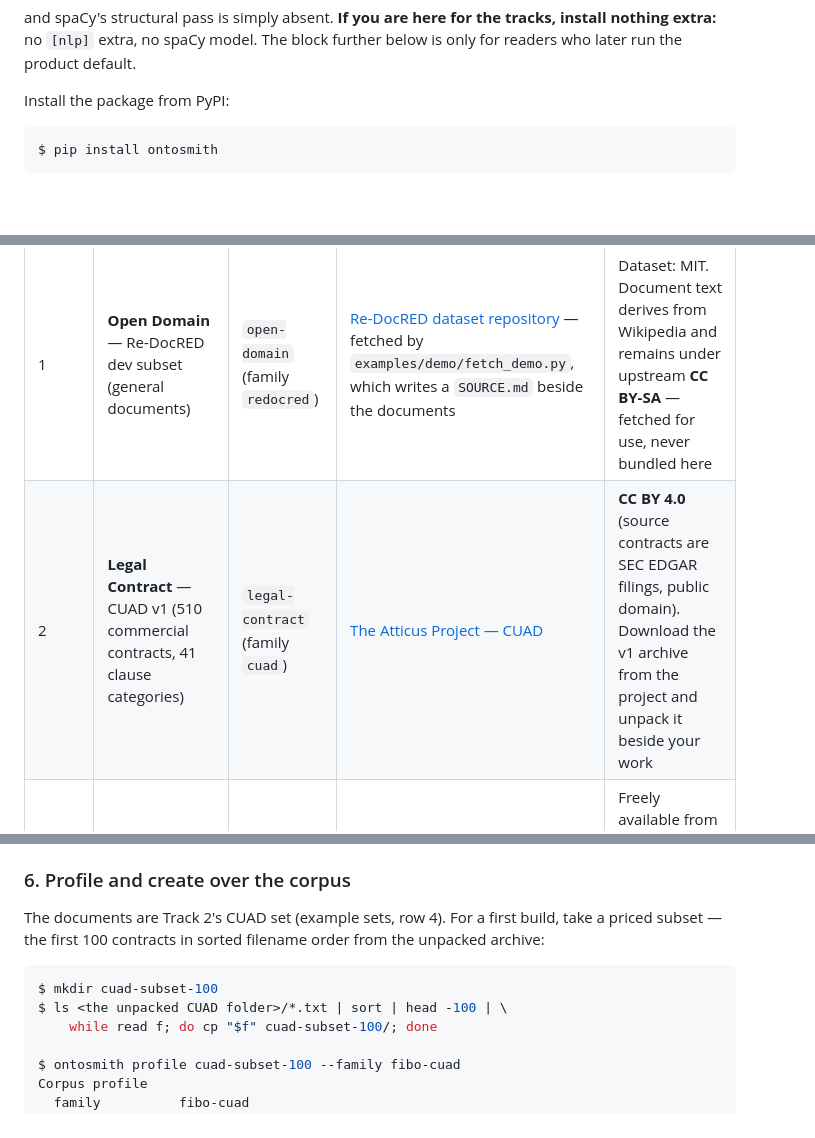
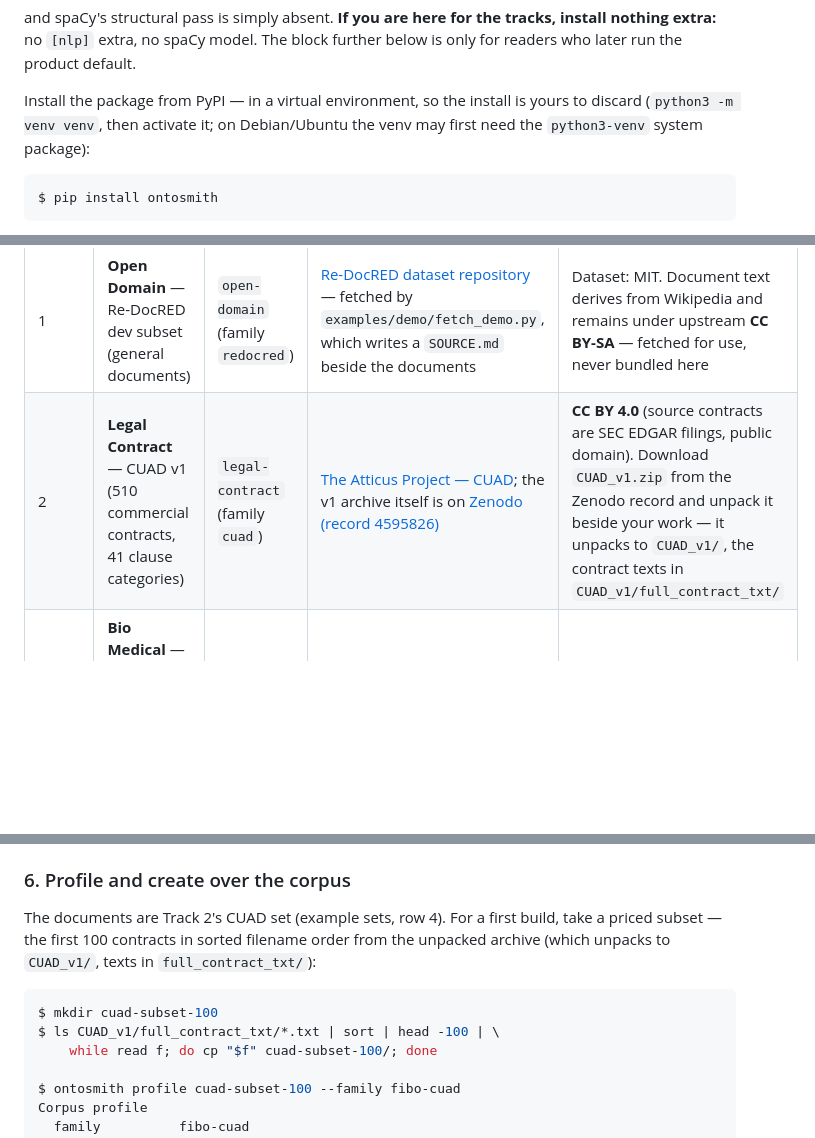
Before and after one commit to Dongbumlee/ontosmith, a Markdown page: docs/hands-on.md, 3 parts joined by grey strips. Rendered like a GitHub page; blank space fills up the shorter version.

Commit message:
Hands-on: VM-gate fixes — CUAD's archive is on Zenodo; venv note
Gate finds from the sdlc-testbox first-time-user run:
(1) Example-sets row 2 sent readers to the Atticus
GitHub repo for the CUAD archive, but the archive is
not in the repo — it lives on Zenodo (record 4595826;
gate verified size + md5 and reproduced the guide's
profile hash b54c32666bb16ea7 exactly from it). Row 2
now names Zenodo and the unpack layout, and Track 4
S6's subset command uses the real path
CUAD_v1/full_contract_txt/. (2) The install step now
recommends a virtual environment, with the
python3-venv package note a stock Debian/Ubuntu image
needs first.

````diff
--- a/docs/hands-on.md
+++ b/docs/hands-on.md
@@ -88,7 +88,11 @@ no `[nlp]` extra, no spaCy model. The block further
 below is only for readers who later run the product
 default.
 
-Install the package from PyPI:
+Install the package from PyPI — in a virtual
+environment, so the install is yours to discard
+(`python3 -m venv venv`, then activate it; on
+Debian/Ubuntu the venv may first need the
+`python3-venv` system package):
 
 ```console
 $ pip install ontosmith
@@ -164,7 +168,7 @@ repository bundles no dataset text):
 | Order | Set | Pack | Source | License / terms |
 |---|---|---|---|---|
 | 1 | **Open Domain** — Re-DocRED dev subset (general documents) | `open-domain` (family `redocred`) | [Re-DocRED dataset repository](https://raw.githubusercontent.com/tonytan48/Re-DocRED/main/data/dev_revised.json) — fetched by `examples/demo/fetch_demo.py`, which writes a `SOURCE.md` beside the documents | Dataset: MIT. Document text derives from Wikipedia and remains under upstream **CC BY-SA** — fetched for use, never bundled here |
-| 2 | **Legal Contract** — CUAD v1 (510 commercial contracts, 41 clause categories) | `legal-contract` (family `cuad`) | [The Atticus Project — CUAD](https://github.com/TheAtticusProject/cuad) | **CC BY 4.0** (source contracts are SEC EDGAR filings, public domain). Download the v1 archive from the project and unpack it beside your work |
+| 2 | **Legal Contract** — CUAD v1 (510 commercial contracts, 41 clause categories) | `legal-contract` (family `cuad`) | [The Atticus Project — CUAD](https://github.com/TheAtticusProject/cuad); the v1 archive itself is on [Zenodo (record 4595826)](https://zenodo.org/records/4595826) | **CC BY 4.0** (source contracts are SEC EDGAR filings, public domain). Download `CUAD_v1.zip` from the Zenodo record and unpack it beside your work — it unpacks to `CUAD_v1/`, the contract texts in `CUAD_v1/full_contract_txt/` |
 | 3 | **Bio Medical** — BioRED (600 PubMed abstracts, document-level relations) | `bio-medical` (family `biored`) | [NLM — BioRED download](https://ftp.ncbi.nlm.nih.gov/pub/lu/BioRED/) | Freely available from NLM for research use; the abstracts are PubMed records. Fetch from NLM under its terms — do not re-host |
 | 4 | **Legal Contract, imported ontology** — the same CUAD contracts as row 2, under a schema imported from a public ontology instead of a fitted pack | `fibo-contracts` (family `fibo-cuad`) | Documents: CUAD as row 2. Schema: [FIBO](https://github.com/edmcouncil/fibo) (EDM Council), pinned release `master_2026Q3`, fetched in Track 4 | Documents **CC BY 4.0** as row 2. FIBO is **MIT**-licensed; "FIBO" is an EDM Council trademark — the ontology is credited, never rebranded |
 
@@ -865,11 +869,12 @@ conformance record opens, honestly, at
 The documents are Track 2's CUAD set (example sets,
 row 4). For a first build, take a priced subset —
 the first 100 contracts in sorted filename order
-from the unpacked archive:
+from the unpacked archive (which unpacks to
+`CUAD_v1/`, texts in `full_contract_txt/`):
 
 ```console
 $ mkdir cuad-subset-100
-$ ls <the unpacked CUAD folder>/*.txt | sort | head -100 | \
+$ ls CUAD_v1/full_contract_txt/*.txt | sort | head -100 | \
     while read f; do cp "$f" cuad-subset-100/; done
 
 $ ontosmith profile cuad-subset-100 --family fibo-cuad
````
